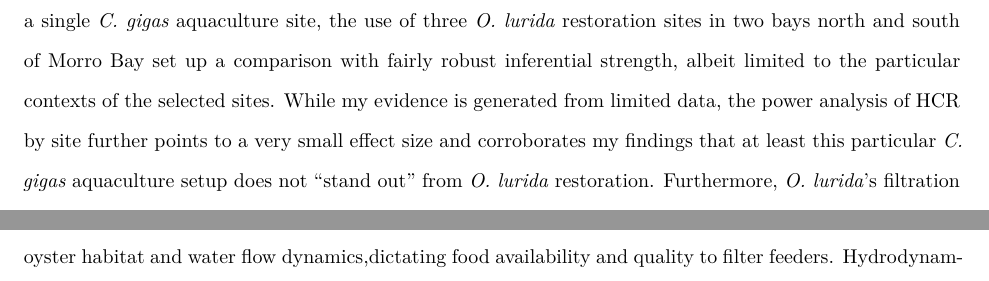
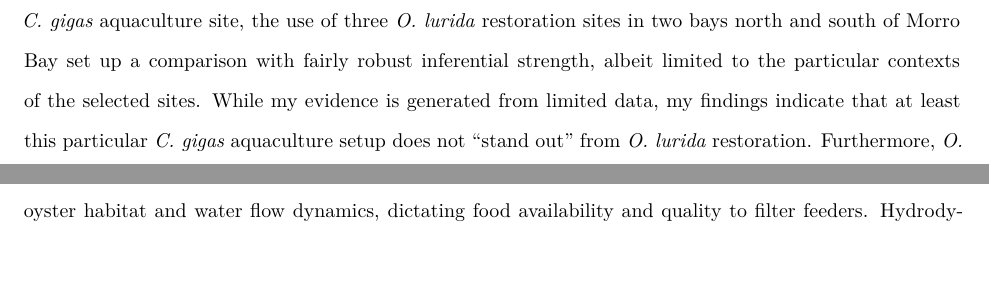
Before and after one commit to theamarks/Oyster-Insitu-Filtration, an R Markdown document (Thesis_Manuscript/Thesis_Discussion.Rmd): two parts of pages 1 and 2 of 5, joined at a grey line, cut so that both start at the same text. Rendered offline with R 4.5, knitr and Pandoc, then LaTeX, with nearby package versions; a font, style sheet, LaTeX package, included part or bibliography that could not be used is replaced or left out.

Commit message:
Remove power analysis from discussion on HCR by site

```diff
--- a/Thesis_Manuscript/Thesis_Discussion.Rmd
+++ b/Thesis_Manuscript/Thesis_Discussion.Rmd
@@ -48,7 +48,7 @@ These physiological differences have called into question the filtration functio
 Based on single-species clearance rate studies, one would expect *C. gigas* aquaculture to outperform *O. lurida* restoration in filtration functions.
 I found evidence that *in situ* HCRs between native oyster restoration and introduced oyster aquaculture are likely more similar than estimated by previous studies (Figure \ref{FR_Site_boxplot}).
 Although my study only includes a single *C. gigas* aquaculture site, the use of three *O. lurida* restoration sites in two bays north and south of Morro Bay set up a comparison with fairly robust inferential strength, albeit limited to the particular contexts of the selected sites.
-While my evidence is generated from limited data, the power analysis of HCR by site further points to a very small effect size and corroborates my findings that at least this particular *C. gigas* aquaculture setup does not "stand out" from *O. lurida* restoration.
+While my evidence is generated from limited data, my findings indicate that at least this particular *C. gigas* aquaculture setup does not "stand out" from *O. lurida* restoration.
 Furthermore, *O. lurida*'s filtration functions on a bay-wide spatial scale may dramatically increase when spatially-explicitly hydrodynamics are accounted for [@Gray2019a].
 
 Clearance rates are typically expressed as a function of dry tissue weight (DTW), consequently a direct comparison between @Gray2018's results and my measured HCRs is only possible at the two sites (Deanza and San Rafael) where I can estimate clearance rates as a function of estimated biomass (DTW).
```
Also changed, not shown: Thesis_Manuscript/Thesis_Discussion.Rmd (4 more changed lines).
